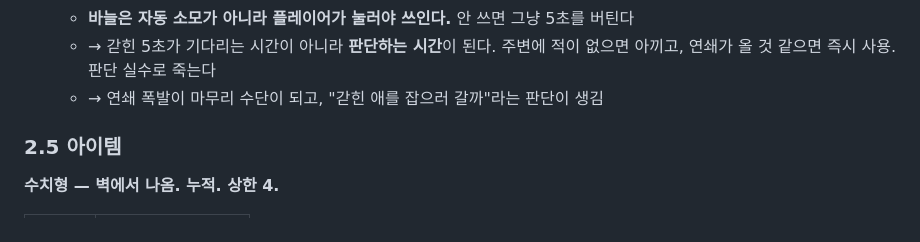
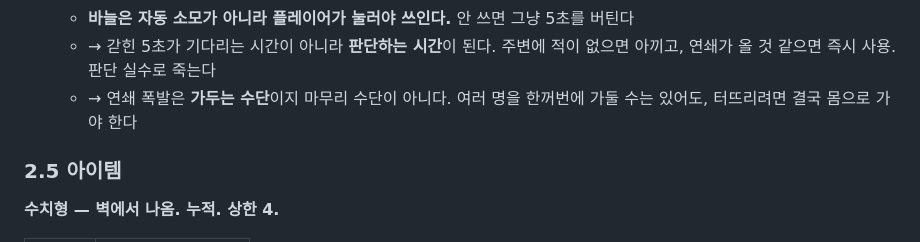
Before and after one commit to fg1b-lgtm/BubbleRoyaleServer, a Markdown page: SPEC.md, the part around the change. Rendered like a GitHub page.

Commit message:
docs: chains trap, they no longer finish
A line in SPEC 2.4 still said chain explosions were the way to finish a
trapped player. That stopped being true when finishing moved to body
contact. Chains can catch several people at once; someone still has to
walk in.

Co-Authored-By: Claude Opus 5 <noreply@anthropic.com>

```diff
--- a/SPEC.md
+++ b/SPEC.md
@@ -116,7 +116,8 @@ C++ / IOCP 기반 실시간 멀티플레이 게임 서버.
   - **바늘은 자동 소모가 아니라 플레이어가 눌러야 쓰인다.** 안 쓰면 그냥 5초를 버틴다
   - → 갇힌 5초가 기다리는 시간이 아니라 **판단하는 시간**이 된다.
     주변에 적이 없으면 아끼고, 연쇄가 올 것 같으면 즉시 사용. 판단 실수로 죽는다
-  - → 연쇄 폭발이 마무리 수단이 되고, "갇힌 애를 잡으러 갈까"라는 판단이 생김
+  - → 연쇄 폭발은 **가두는 수단**이지 마무리 수단이 아니다.
+    여러 명을 한꺼번에 가둘 수는 있어도, 터뜨리려면 결국 몸으로 가야 한다
 
 ### 2.5 아이템
 
```
